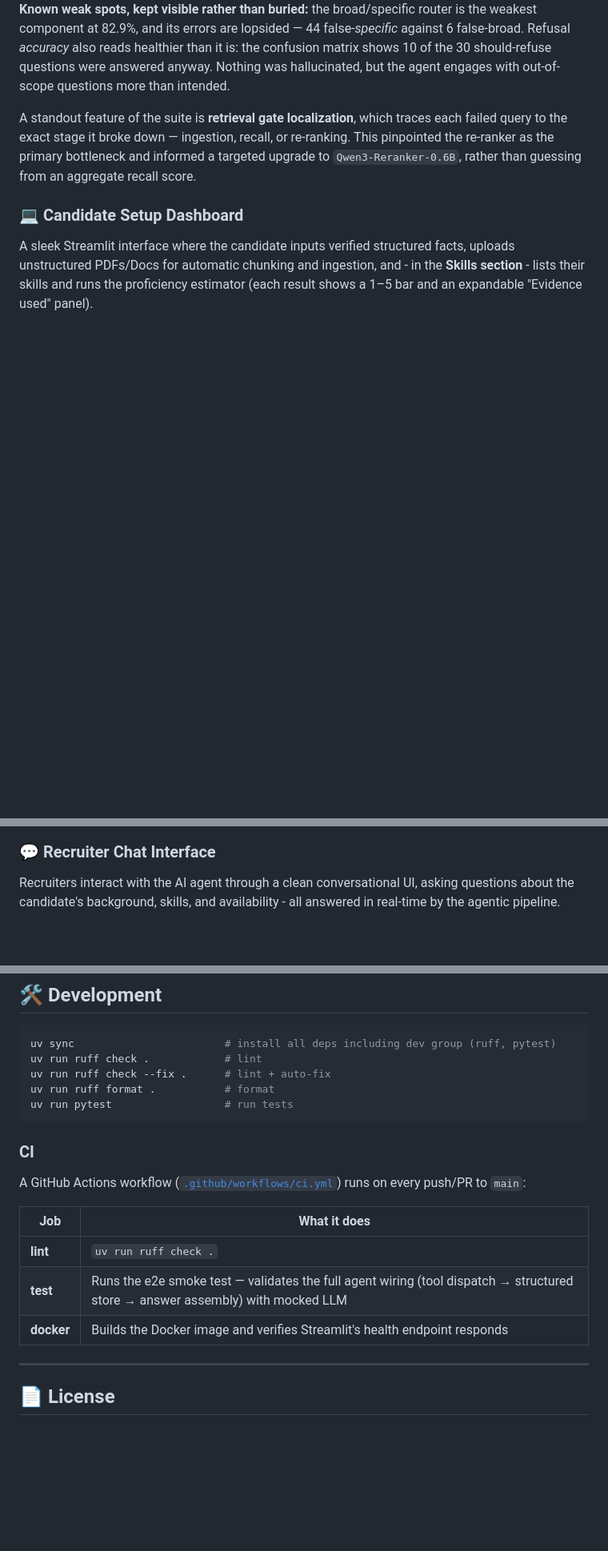
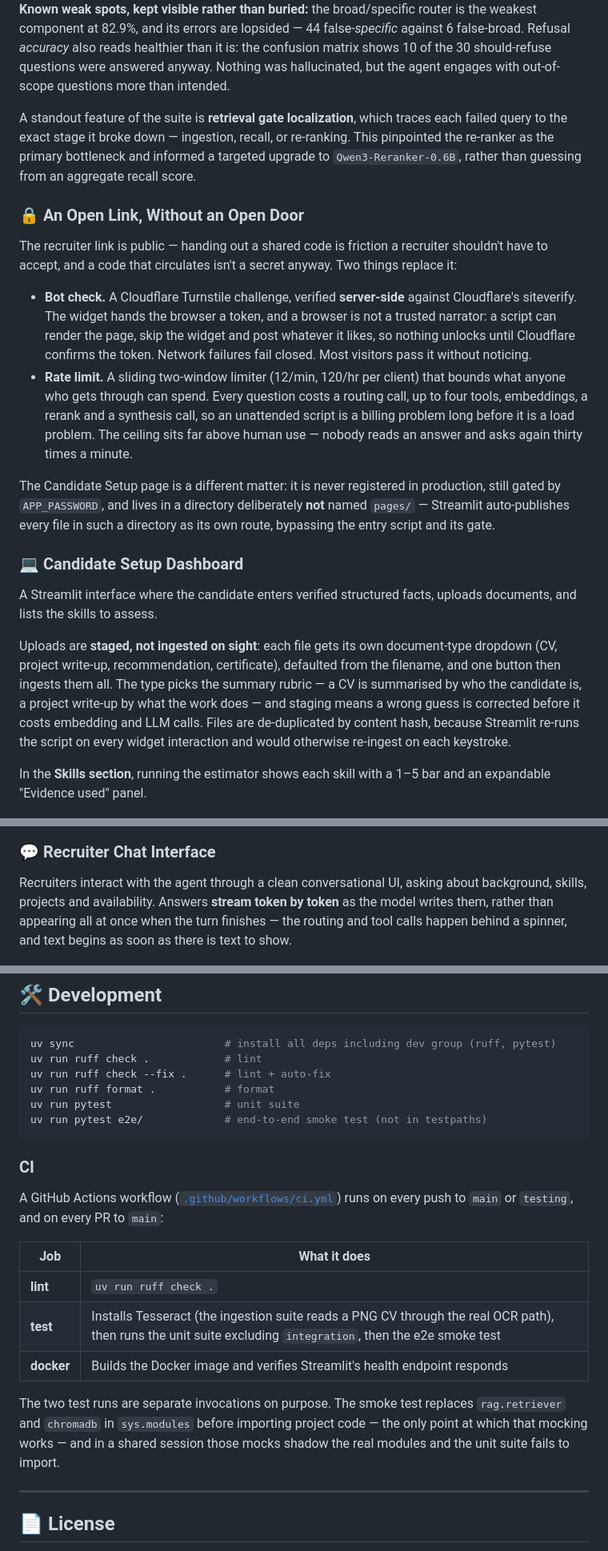
Before and after one commit to meirs10/candidate-ai-agent, a Markdown page: README.md, 3 parts joined by grey strips. Shown at 80% size. Rendered like a GitHub page; blank space fills up the shorter version.

Commit message:
Update README for the merged changes
The README still described the state before the recruiter link went public and
before main's tooling merged in.

Corrected:
- The recruiter link no longer needs an access code. It said to share
  APP_PASSWORD with recruiters; APP_PASSWORD now gates only the setup page.
- The setup page stages uploads and takes a document type per file. It said
  documents are chunked and ingested automatically on upload.
- Recruiter answers stream as the model writes them, not all at once.
- The CI table described a single step running only the smoke test. CI now
  installs Tesseract, runs the unit suite excluding integration, then the e2e
  test as a separate invocation, and triggers on testing as well as main.
- A bare `pytest` does not collect e2e/, since testpaths is tests/.
- The Docker section implied Ollama is required; the default stack is all-API.

Added:
- A feature section for the Turnstile bot check and the rate limiter, including
  why the challenge is verified server-side and why the setup directory is not
  named pages/.
- A tech-stack row for access control, and a Turnstile prerequisite pointing at
  .env.example.

Also renamed one of the two sections both titled "Deployment" — a leftover from
the merge.

Numbers checked against settings.py (threshold 0.30, 12/min, 120/hr, the model
ids) and every internal link resolves. Screenshots left alone.

````diff
--- a/README.md
+++ b/README.md
@@ -118,15 +119,42 @@ Generation and judging are deliberately split: answers come from the hosted API
 
 A standout feature of the suite is **retrieval gate localization**, which traces each failed query to the exact stage it broke down — ingestion, recall, or re-ranking. This pinpointed the re-ranker as the primary bottleneck and informed a targeted upgrade to `Qwen3-Reranker-0.6B`, rather than guessing from an aggregate recall score.
 
+### 🔒 An Open Link, Without an Open Door
+The recruiter link is public — handing out a shared code is friction a recruiter
+shouldn't have to accept, and a code that circulates isn't a secret anyway. Two
+things replace it:
+
+* **Bot check.** A Cloudflare Turnstile challenge, verified **server-side**
+  against Cloudflare's siteverify. The widget hands the browser a token, and a
+  browser is not a trusted narrator: a script can render the page, skip the
+  widget and post whatever it likes, so nothing unlocks until Cloudflare
+  confirms the token. Network failures fail closed. Most visitors pass it
+  without noticing.
+* **Rate limit.** A sliding two-window limiter (12/min, 120/hr per client) that
+  bounds what anyone who gets through can spend. Every question costs a routing
+  call, up to four tools, embeddings, a rerank and a synthesis call, so an
+  unattended script is a billing problem long before it is a load problem. The
+  ceiling sits far above human use — nobody reads an answer and asks again
+  thirty times a minute.
+
+The Candidate Setup page is a different matter: it is never registered in
+production, still gated by `APP_PASSWORD`, and lives in a directory deliberately
+**not** named `pages/` — Streamlit auto-publishes every file in such a directory
+as its own route, bypassing the entry script and its gate.
+
 ### 💻 Candidate Setup Dashboard
-A sleek Streamlit interface where the candidate inputs verified structured facts, uploads unstructured PDFs/Docs for automatic chunking and ingestion, and - in the **Skills section** - lists their skills and runs the proficiency estimator (each result shows a 1–5 bar and an expandable "Evidence used" panel).
+A Streamlit interface where the candidate enters verified structured facts, uploads documents, and lists the skills to assess.
+
+Uploads are **staged, not ingested on sight**: each file gets its own document-type dropdown (CV, project write-up, recommendation, certificate), defaulted from the filename, and one button then ingests them all. The type picks the summary rubric — a CV is summarised by who the candidate is, a project write-up by what the work does — and staging means a wrong guess is corrected before it costs embedding and LLM calls. Files are de-duplicated by content hash, because Streamlit re-runs the script on every widget interaction and would otherwise re-ingest on each keystroke.
+
+In the **Skills section**, running the estimator shows each skill with a 1–5 bar and an expandable "Evidence used" panel.
 
 <p align="center">
   <img src="images/candidate_side.png" alt="Candidate Setup Dashboard" width="500" />
 </p>
 
 ### 💬 Recruiter Chat Interface
-Recruiters interact with the AI agent through a clean conversational UI, asking questions about the candidate's background, skills, and availability - all answered in real-time by the agentic pipeline.
+Recruiters interact with the agent through a clean conversational UI, asking about background, skills, projects and availability. Answers **stream token by token** as the model writes them, rather than appearing all at once when the turn finishes — the routing and tool calls happen behind a spinner, and text begins as soon as there is text to show.
 
 <p align="center">
   <img src="images/recruiter_side.png" alt="Recruiter Chat Interface" width="500" />
@@ -328,18 +363,24 @@ uv sync                        # install all deps including dev group (ruff, pyt
 uv run ruff check .            # lint
 uv run ruff check --fix .      # lint + auto-fix
 uv run ruff format .           # format
-uv run pytest                  # run tests
+uv run pytest                  # unit suite
+uv run pytest e2e/             # end-to-end smoke test (not in testpaths)
 ```
 
 ### CI
 
-A GitHub Actions workflow ([`.github/workflows/ci.yml`](.github/workflows/ci.yml)) runs on every push/PR to `main`:
+A GitHub Actions workflow ([`.github/workflows/ci.yml`](.github/workflows/ci.yml)) runs on every push to `main` or `testing`, and on every PR to `main`:
 
 | Job | What it does |
 |-----|--------------|
 | **lint** | `uv run ruff check .` |
-| **test** | Runs the e2e smoke test — validates the full agent wiring (tool dispatch → structured store → answer assembly) with mocked LLM |
+| **test** | Installs Tesseract (the ingestion suite reads a PNG CV through the real OCR path), then runs the unit suite excluding `integration`, then the e2e smoke test |
 | **docker** | Builds the Docker image and verifies Streamlit's health endpoint responds |
+
+The two test runs are separate invocations on purpose. The smoke test replaces
+`rag.retriever` and `chromadb` in `sys.modules` before importing project code —
+the only point at which that mocking works — and in a shared session those mocks
+shadow the real modules and the unit suite fails to import.
 
 ---
 
````
Also changed, not shown: other parts of README.md (+12 -4 lines).
